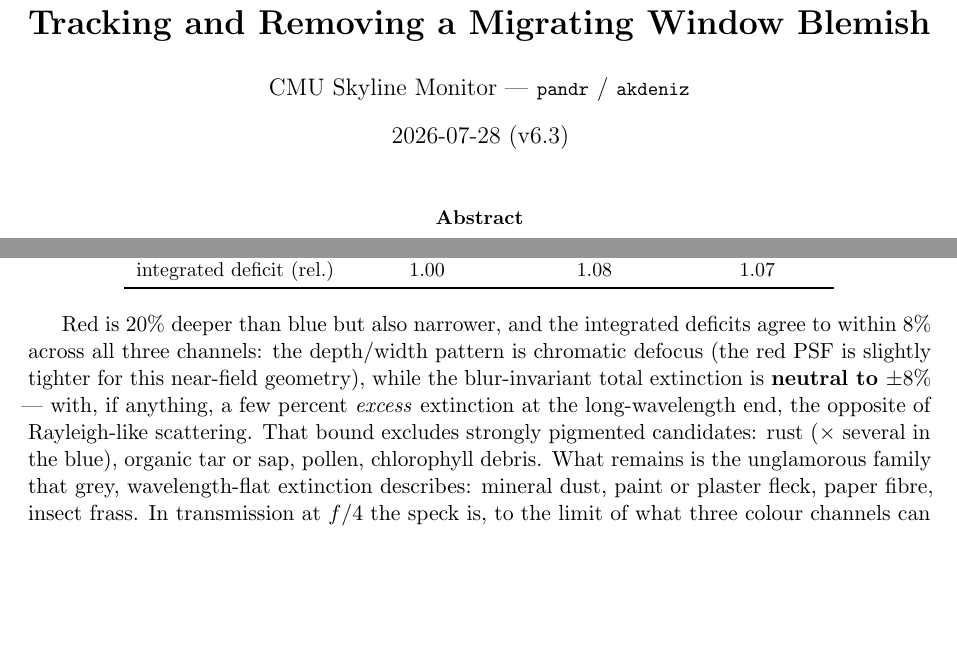
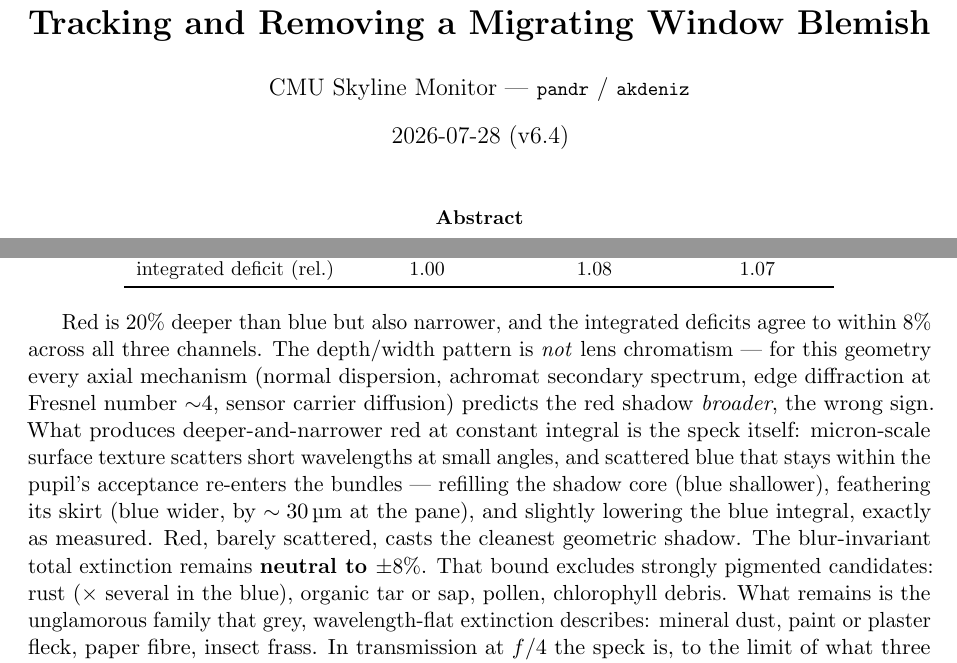
Before and after one commit to simon-dedeo/cmu-skyline-monitor, a LaTeX paper (spot_paper/SPOT_FIT.tex): two parts of pages 1 and 10 of 11, joined at a grey line, cut so that both start at the same text, the shorter picture padded with empty space. Compiled offline with pdfLaTeX.

Commit message:
SPOT_FIT v6.4: correct the red-narrower mechanism (speck scattering, not lens chromatism)
Every lens-side mechanism (dispersion, secondary spectrum, Fresnel edge
diffraction, sensor diffusion) predicts red BROADER -- wrong sign. The
sign-correct account: blue scatters at small angles off the speck's fine
structure and refills/feathers its own shadow; red casts the clean one.

Co-Authored-By: Claude Fable 5 <noreply@anthropic.com>

```diff
--- a/spot_paper/SPOT_FIT.tex
+++ b/spot_paper/SPOT_FIT.tex
@@ -23,7 +23,7 @@
 
 \title{\bfseries Tracking and Removing a Migrating Window Blemish}
 \author{CMU Skyline Monitor --- \code{pandr} / \code{akdeniz}}
-\date{2026-07-28 (v6.3)}
+\date{2026-07-28 (v6.4)}
 
 \begin{document}
 \maketitle
@@ -625,11 +625,17 @@ integrated deficit (rel.) & 1.00 & 1.08 & 1.07 \\
 \end{center}
 
 Red is 20\% deeper than blue but also narrower, and the integrated deficits agree to
-within 8\% across all three channels: the depth/width pattern is chromatic defocus (the
-red PSF is slightly tighter for this near-field geometry), while the blur-invariant
-total extinction is \textbf{neutral to $\pm 8\%$} --- with, if anything, a few percent
-\emph{excess} extinction at the long-wavelength end, the opposite of Rayleigh-like
-scattering. That bound excludes strongly pigmented candidates: rust ($\times$ several
+within 8\% across all three channels. The depth/width pattern is \emph{not} lens
+chromatism --- for this geometry every axial mechanism (normal dispersion, achromat
+secondary spectrum, edge diffraction at Fresnel number $\sim$4, sensor carrier
+diffusion) predicts the red shadow \emph{broader}, the wrong sign. What produces
+deeper-and-narrower red at constant integral is the speck itself: micron-scale surface
+texture scatters short wavelengths at small angles, and scattered blue that stays within
+the pupil's acceptance re-enters the bundles --- refilling the shadow core (blue
+shallower), feathering its skirt (blue wider, by $\sim\SI{30}{\micro m}$ at the pane),
+and slightly lowering the blue integral, exactly as measured. Red, barely scattered,
+casts the cleanest geometric shadow. The blur-invariant total extinction remains
+\textbf{neutral to $\pm 8\%$}. That bound excludes strongly pigmented candidates: rust ($\times$ several
 in the blue), organic tar or sap, pollen, chlorophyll debris. What remains is the
 unglamorous family that grey, wavelength-flat extinction describes: mineral dust,
 paint or plaster fleck, paper fibre, insect frass. In transmission at $f/4$ the speck
```
Also changed, not shown: spot_paper/SPOT_FIT.pdf, 2 other files.
